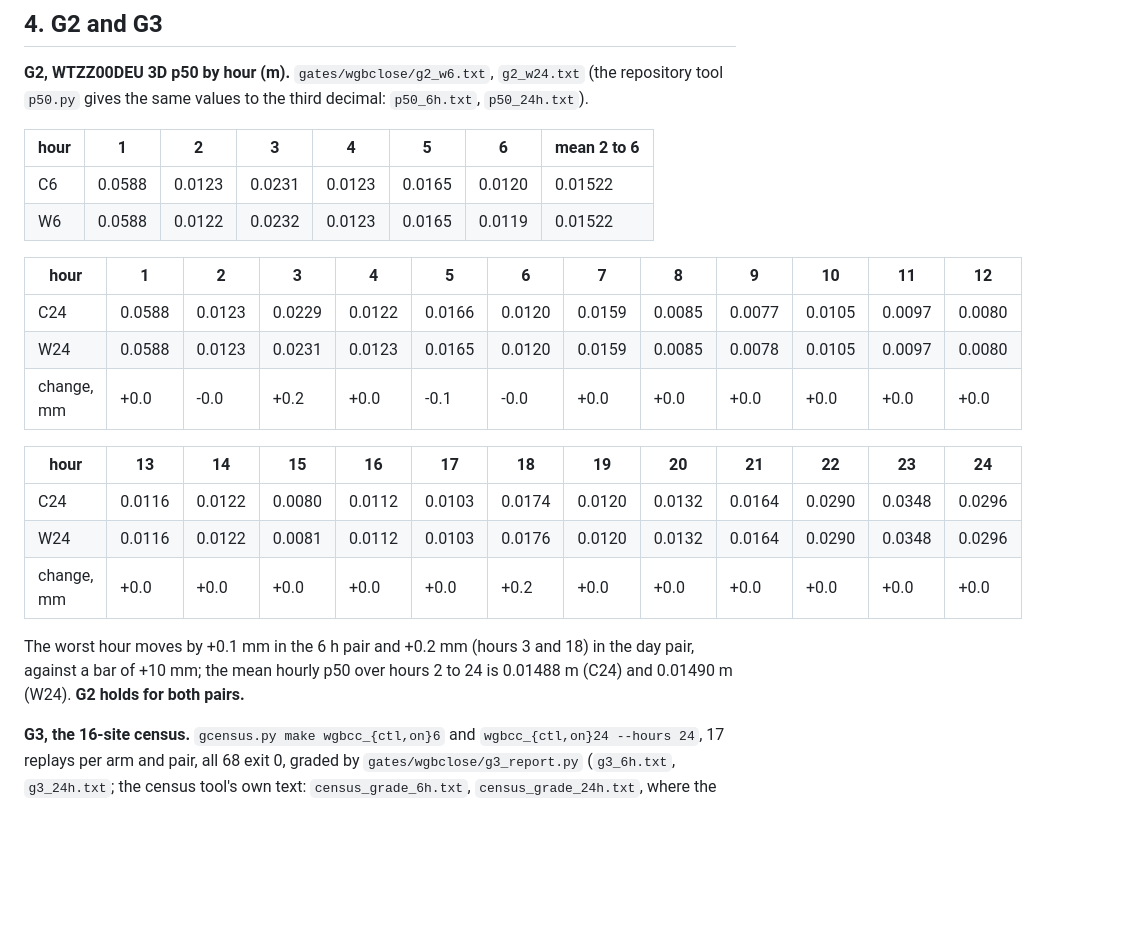
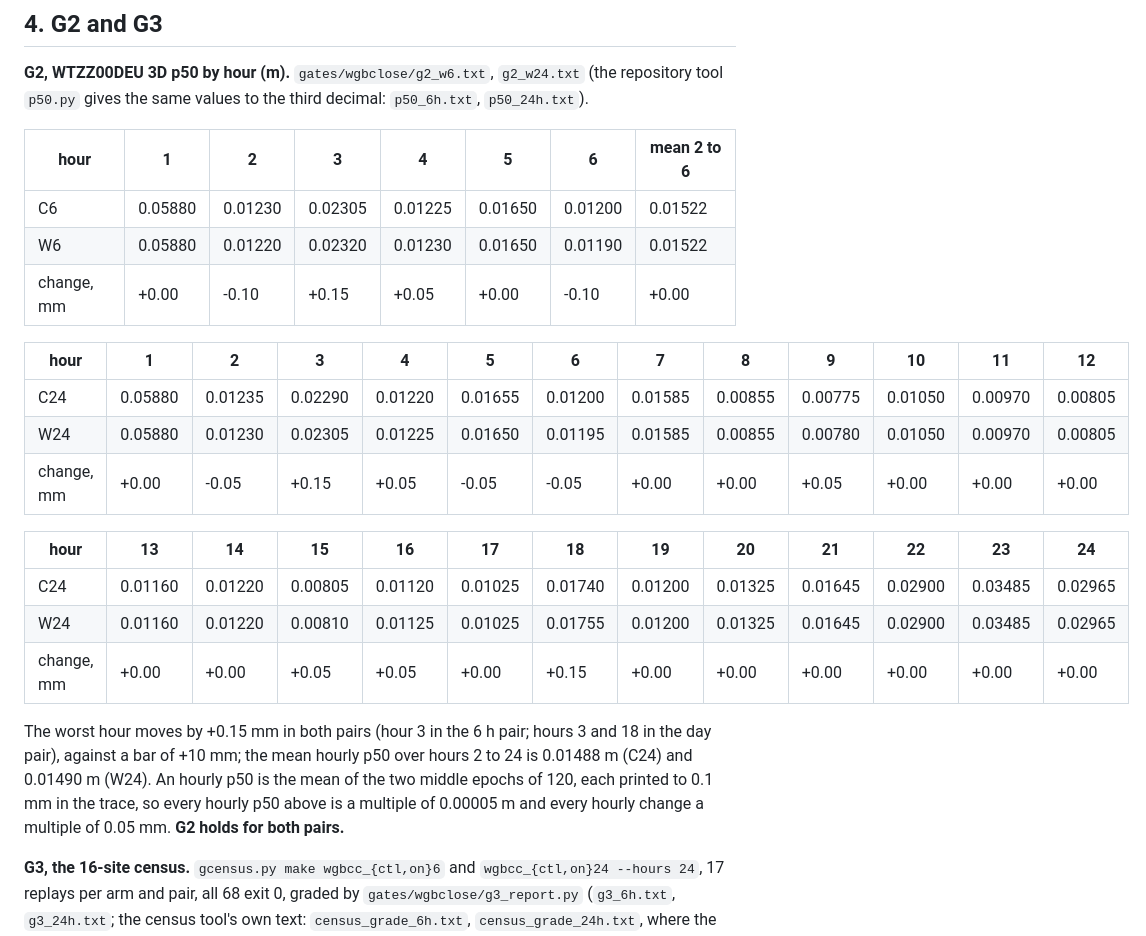
Before and after one commit to weaverbrianjerald/GnssProcessor, a Markdown page: docs/refound/WGB2_windup_bridge_current_golden_day_2026-10-31.md, the part around one of its changes. Rendered like a GitHub page; blank space fills up the shorter version.

Commit message:
docs: card WGB2, correct the RINEX phase history of G27 in amendment A2 and print the G2 changes exactly
Amendment A2: G27 at BSHM00ISR has phase on L5Q alone up to TOW 299070 (298710 is only the first epoch above the 15 degree mask), on L2L and L5Q from 299100 with no L1 phase, and L1C joins at 301170 and L2W 30 s later at 301200; the conclusion (project origin 301170, count 0; check origin 298710, count -1) is unchanged. G2: an hourly p50 is the mean of two epochs printed to 0.1 mm, so every change is a multiple of 0.05 mm and the tie +0.15 mm had been printed as +0.1 mm (6 h pair) and +0.2 mm (day pair) by the floating-point residue of the four-decimal print. The worst hour is +0.15 mm in both pairs; the section 4 tables now print the p50 at five decimals and the change at two decimals of a millimetre, and the summaries of WGB2 and WGB, the section 7 row and the verdict read 0.15 mm.

```diff
--- a/docs/refound/WGB2_windup_bridge_current_golden_day_2026-10-31.md
+++ b/docs/refound/WGB2_windup_bridge_current_golden_day_2026-10-31.md
@@ -59,22 +59,23 @@ Source: `gates/wgbclose/g1_w6.txt` and `g1_w24.txt`, read from the run-end lines
 
 | hour | 1 | 2 | 3 | 4 | 5 | 6 | mean 2 to 6 |
 | --- | --- | --- | --- | --- | --- | --- | --- |
-| C6 | 0.0588 | 0.0123 | 0.0231 | 0.0123 | 0.0165 | 0.0120 | 0.01522 |
-| W6 | 0.0588 | 0.0122 | 0.0232 | 0.0123 | 0.0165 | 0.0119 | 0.01522 |
+| C6 | 0.05880 | 0.01230 | 0.02305 | 0.01225 | 0.01650 | 0.01200 | 0.01522 |
+| W6 | 0.05880 | 0.01220 | 0.02320 | 0.01230 | 0.01650 | 0.01190 | 0.01522 |
+| change, mm | +0.00 | -0.10 | +0.15 | +0.05 | +0.00 | -0.10 | +0.00 |
 
 | hour | 1 | 2 | 3 | 4 | 5 | 6 | 7 | 8 | 9 | 10 | 11 | 12 |
 | --- | --- | --- | --- | --- | --- | --- | --- | --- | --- | --- | --- | --- |
-| C24 | 0.0588 | 0.0123 | 0.0229 | 0.0122 | 0.0166 | 0.0120 | 0.0159 | 0.0085 | 0.0077 | 0.0105 | 0.0097 | 0.0080 |
-| W24 | 0.0588 | 0.0123 | 0.0231 | 0.0123 | 0.0165 | 0.0120 | 0.0159 | 0.0085 | 0.0078 | 0.0105 | 0.0097 | 0.0080 |
-| change, mm | +0.0 | -0.0 | +0.2 | +0.0 | -0.1 | -0.0 | +0.0 | +0.0 | +0.0 | +0.0 | +0.0 | +0.0 |
+| C24 | 0.05880 | 0.01235 | 0.02290 | 0.01220 | 0.01655 | 0.01200 | 0.01585 | 0.00855 | 0.00775 | 0.01050 | 0.00970 | 0.00805 |
+| W24 | 0.05880 | 0.01230 | 0.02305 | 0.01225 | 0.01650 | 0.01195 | 0.01585 | 0.00855 | 0.00780 | 0.01050 | 0.00970 | 0.00805 |
+| change, mm | +0.00 | -0.05 | +0.15 | +0.05 | -0.05 | -0.05 | +0.00 | +0.00 | +0.05 | +0.00 | +0.00 | +0.00 |
 
 | hour | 13 | 14 | 15 | 16 | 17 | 18 | 19 | 20 | 21 | 22 | 23 | 24 |
 | --- | --- | --- | --- | --- | --- | --- | --- | --- | --- | --- | --- | --- |
-| C24 | 0.0116 | 0.0122 | 0.0080 | 0.0112 | 0.0103 | 0.0174 | 0.0120 | 0.0132 | 0.0164 | 0.0290 | 0.0348 | 0.0296 |
-| W24 | 0.0116 | 0.0122 | 0.0081 | 0.0112 | 0.0103 | 0.0176 | 0.0120 | 0.0132 | 0.0164 | 0.0290 | 0.0348 | 0.0296 |
-| change, mm | +0.0 | +0.0 | +0.0 | +0.0 | +0.0 | +0.2 | +0.0 | +0.0 | +0.0 | +0.0 | +0.0 | +0.0 |
+| C24 | 0.01160 | 0.01220 | 0.00805 | 0.01120 | 0.01025 | 0.01740 | 0.01200 | 0.01325 | 0.01645 | 0.02900 | 0.03485 | 0.02965 |
+| W24 | 0.01160 | 0.01220 | 0.00810 | 0.01125 | 0.01025 | 0.01755 | 0.01200 | 0.01325 | 0.01645 | 0.02900 | 0.03485 | 0.02965 |
+| change, mm | +0.00 | +0.00 | +0.05 | +0.05 | +0.00 | +0.15 | +0.00 | +0.00 | +0.00 | +0.00 | +0.00 | +0.00 |
 
-The worst hour moves by +0.1 mm in the 6 h pair and +0.2 mm (hours 3 and 18) in the day pair, against a bar of +10 mm; the mean hourly p50 over hours 2 to 24 is 0.01488 m (C24) and 0.01490 m (W24). **G2 holds for both pairs.**
+The worst hour moves by +0.15 mm in both pairs (hour 3 in the 6 h pair; hours 3 and 18 in the day pair), against a bar of +10 mm; the mean hourly p50 over hours 2 to 24 is 0.01488 m (C24) and 0.01490 m (W24). An hourly p50 is the mean of the two middle epochs of 120, each printed to 0.1 mm in the trace, so every hourly p50 above is a multiple of 0.00005 m and every hourly change a multiple of 0.05 mm. **G2 holds for both pairs.**
 
 **G3, the 16-site census.** `gcensus.py make wgbcc_{ctl,on}6` and `wgbcc_{ctl,on}24 --hours 24`, 17 replays per arm and pair, all 68 exit 0, graded by `gates/wgbclose/g3_report.py` (`g3_6h.txt`, `g3_24h.txt`; the census tool's own text: `census_grade_6h.txt`, `census_grade_24h.txt`, where the label reads "hours 2-6" for the day too). Paired change of the mean hourly p50 over hours 2 to 6 (W6) and 2 to 24 (W24):
 
```
Also changed, not shown: other parts of docs/refound/WGB2_windup_bridge_current_golden_day_2026-10-31.md (+4 -4 lines), docs/refound/WGB_windup_gap_bridge_2026-10-17.md (+1 -1 lines).
